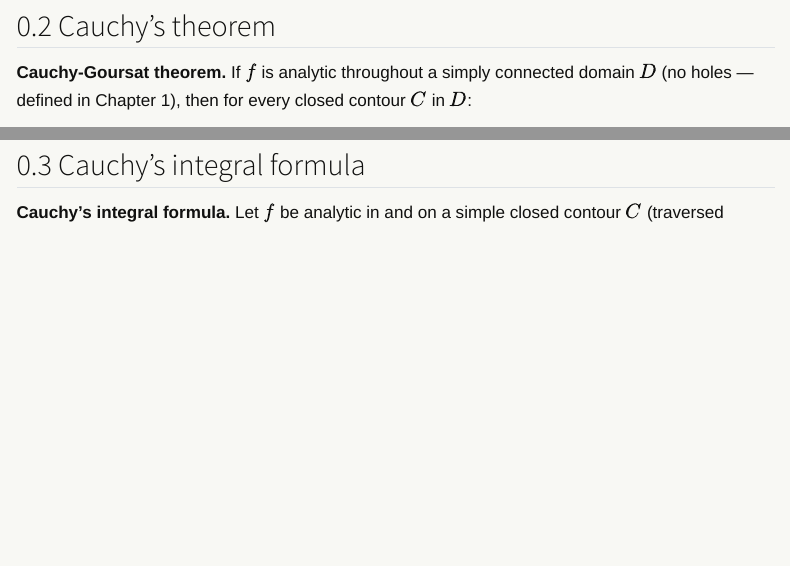
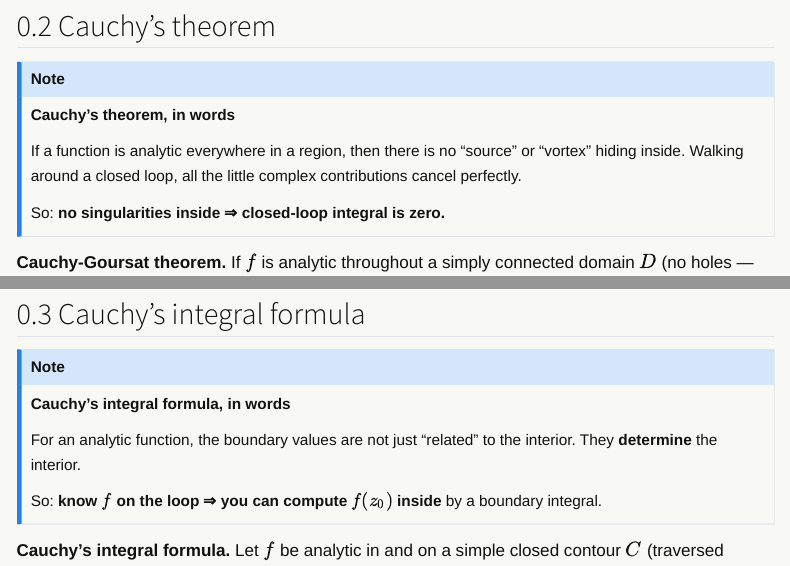
Before and after one commit to WaywardHouse/mathematics, a Quarto document (vol-07/complex-analysis/02-complex-integration.qmd): the page in a window 1100 px wide, from 1810 px down, and a second part further down, joined at a grey line. Rendered offline with R 4.5, knitr and Pandoc in place of Quarto, with nearby package versions; menus at the side of the page are left out.

Commit message:
Update 02-complex-integration.qmd

```diff
--- a/vol-07/complex-analysis/02-complex-integration.qmd
+++ b/vol-07/complex-analysis/02-complex-integration.qmd
@@ -915,6 +915,16 @@ This single result — that the integral of $1/z$ around the origin is $2\pi i$
 
 ## Cauchy's theorem
 
+::: {.callout-note appearance="simple"}
+**Cauchy's theorem, in words**
+
+If a function is analytic everywhere in a region, then there is no "source" or
+"vortex" hiding inside. Walking around a closed loop, all the little complex
+contributions cancel perfectly.
+
+So: **no singularities inside ⇒ closed-loop integral is zero.**
+:::
+
 **Cauchy-Goursat theorem.** If $f$ is analytic throughout a simply connected domain $D$ (no holes — defined in Chapter 1), then for every closed contour $C$ in $D$:
 
 $$\oint_C f(z)\,dz = 0$$
@@ -1148,6 +1158,16 @@ $$\oint_C f(z)\,dz = 0$$
 ---
 
 ## Cauchy's integral formula
+
+::: {.callout-note appearance="simple"}
+**Cauchy's integral formula, in words**
+
+For an analytic function, the boundary values are not just "related" to the
+interior. They **determine** the interior.
+
+So: **know $f$ on the loop ⇒ you can compute $f(z_0)$ inside** by a boundary
+integral.
+:::
 
 **Cauchy's integral formula.** Let $f$ be analytic in and on a simple closed contour $C$ (traversed counterclockwise). Then for any $z_0$ interior to $C$:
 
```
